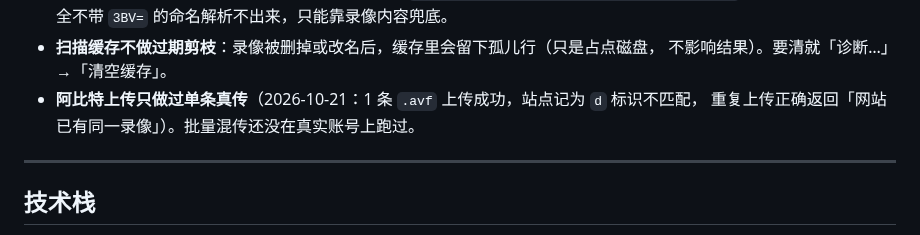
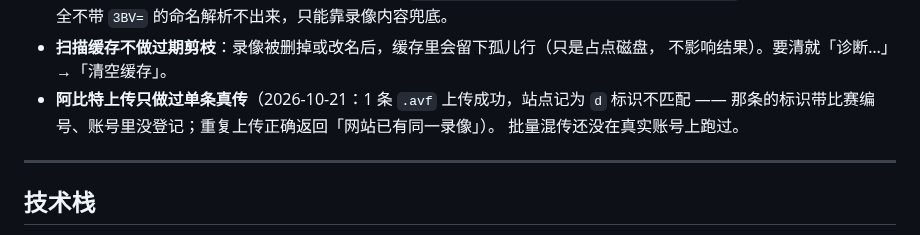
Before and after one commit to Corday-nkusky/yuanshen-toolbox, a Markdown page: README.md, the part around one of its changes. Rendered like a GitHub page.

```diff
--- a/README.md
+++ b/README.md
@@ -437,8 +437,9 @@ Beg_NF_1.06_3BV=5_3BVs=4.71_Anonymous.avf
   玩家名在前、或完全不带 `3BV=` 的命名解析不出来，只能靠录像内容兜底。
 - **扫描缓存不做过期剪枝**：录像被删掉或改名后，缓存里会留下孤儿行（只是占点磁盘，
   不影响结果）。要清就「诊断…」→「清空缓存」。
-- **阿比特上传只做过单条真传**（2026-10-21：1 条 `.avf` 上传成功，站点记为 `d` 标识不匹配，
-  重复上传正确返回「网站已有同一录像」）。批量混传还没在真实账号上跑过。
+- **阿比特上传只做过单条真传**（2026-10-21：1 条 `.avf` 上传成功，站点记为 `d` 标识不匹配
+  —— 那条的标识带比赛编号、账号里没登记；重复上传正确返回「网站已有同一录像」）。
+  批量混传还没在真实账号上跑过。
 
 ---
 
```
Also changed, not shown: other parts of README.md (+7 -7 lines), docs/TODO.md (+3 -2 lines), docs/paths.png, 1 other file.
